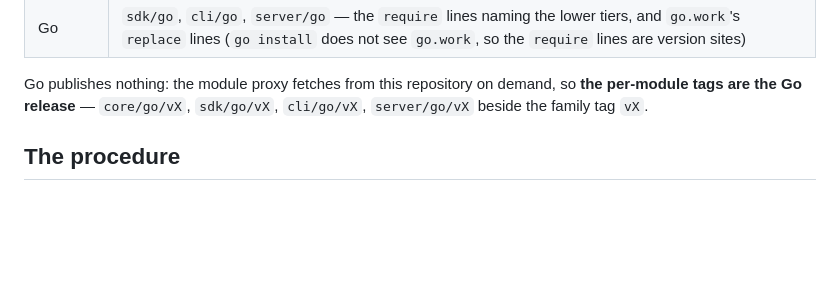
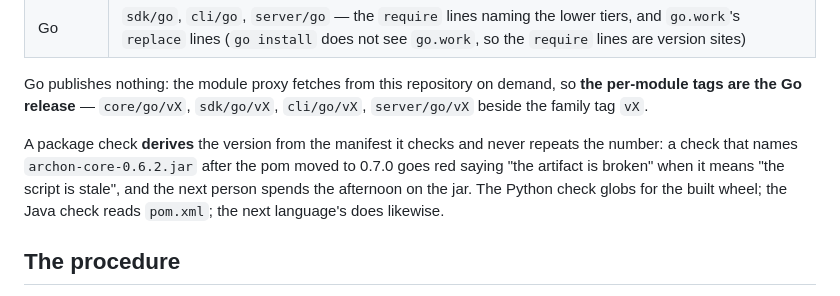
Before and after one commit to Bitspark/archon, a Markdown page: RELEASING.md, the part around the change. Drawn GitHub-style; blank space fills up the shorter version.

Commit message:
docs: derive the version in a package check; what a clean differential does and does not say
Co-Authored-By: Claude Fable 5.1 <noreply@anthropic.com>

```diff
--- a/RELEASING.md
+++ b/RELEASING.md
@@ -30,6 +30,12 @@ refuses a tag that any of them disagrees with:
 Go publishes nothing: the module proxy fetches from this repository on demand, so **the
 per-module tags are the Go release** — `core/go/vX`, `sdk/go/vX`, `cli/go/vX`, `server/go/vX`
 beside the family tag `vX`.
+
+A package check **derives** the version from the manifest it checks and never repeats the
+number: a check that names `archon-core-0.6.2.jar` after the pom moved to 0.7.0 goes red
+saying "the artifact is broken" when it means "the script is stale", and the next person
+spends the afternoon on the jar. The Python check globs for the built wheel; the Java check
+reads `pom.xml`; the next language's does likewise.
 
 ## The procedure
 
```
Also changed, not shown: 1 other file.
